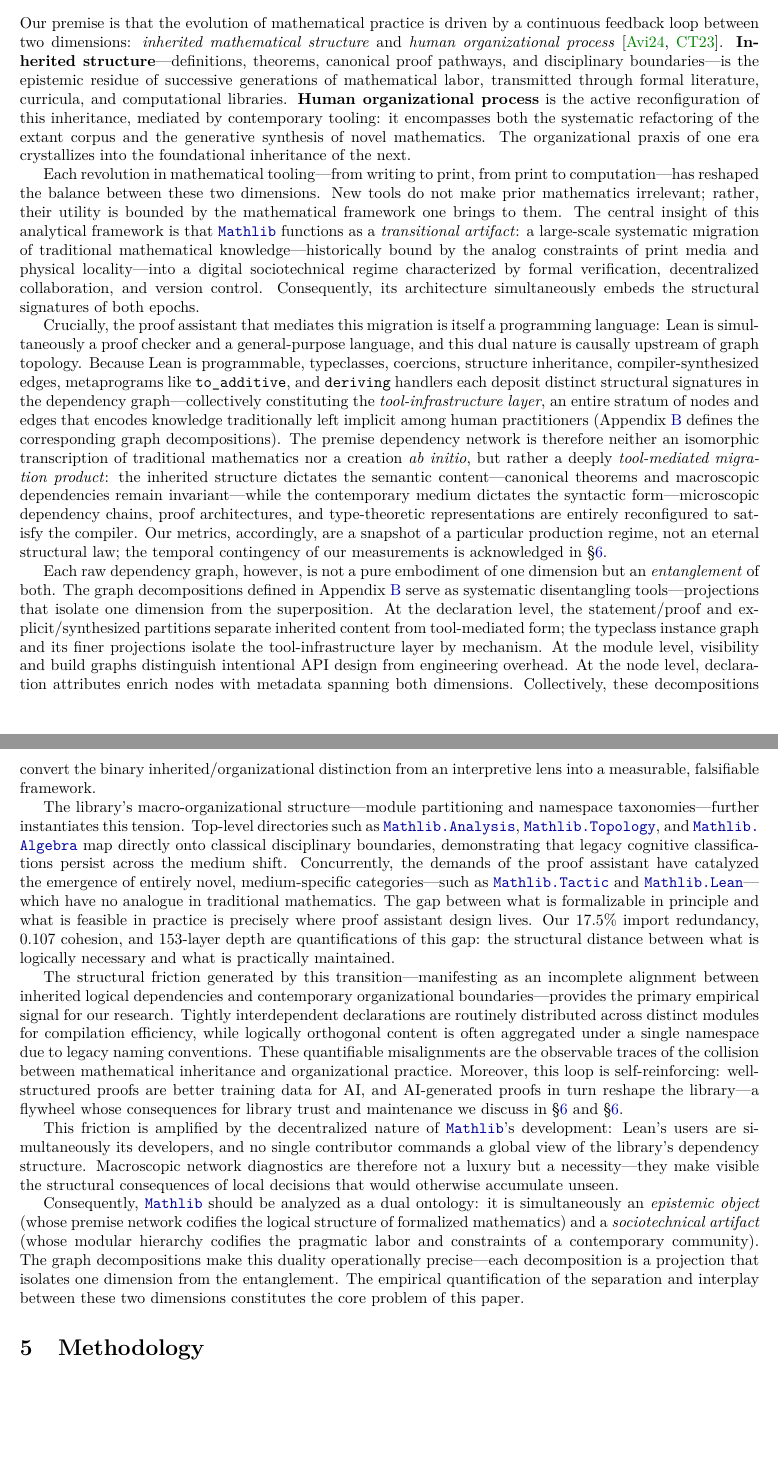
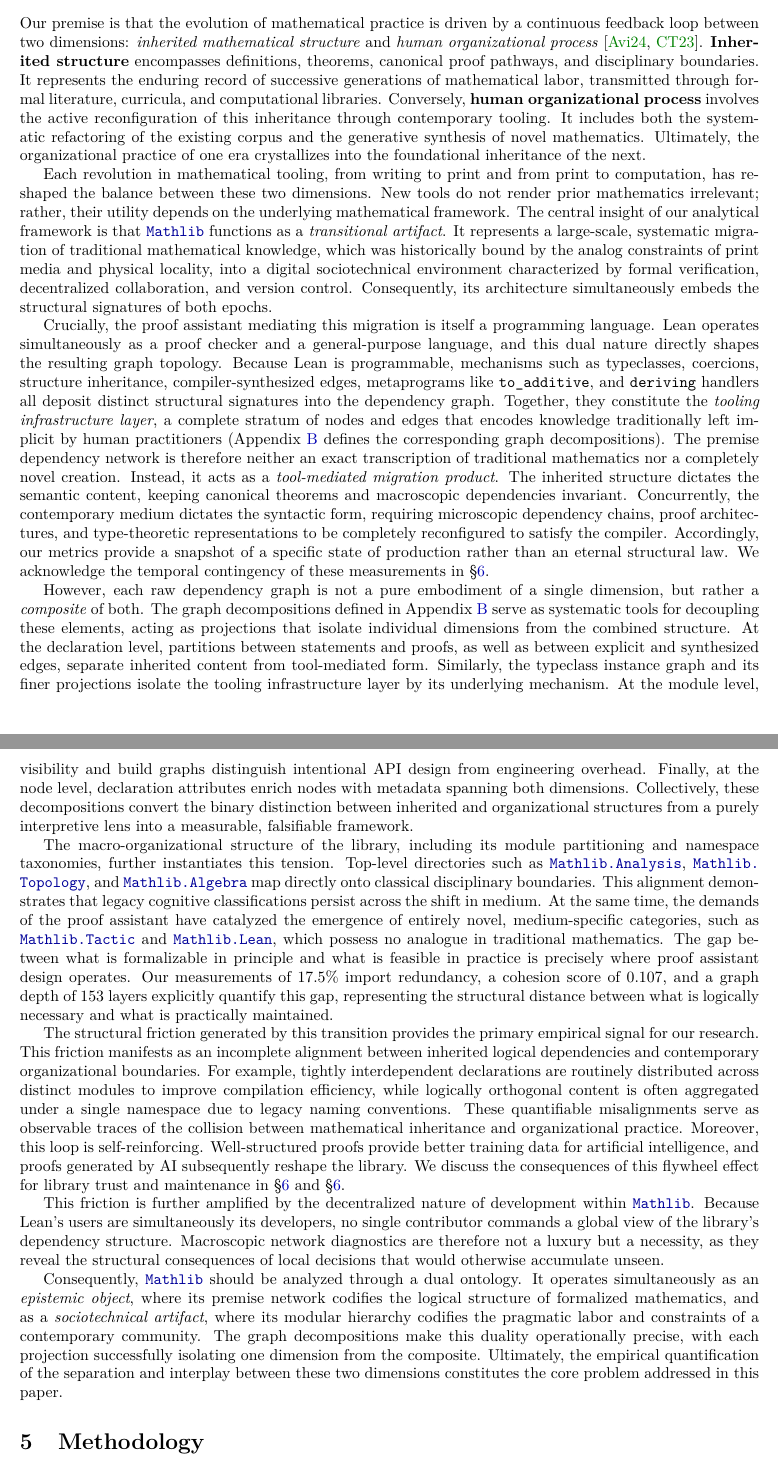
Before and after one commit to MathNetwork/MathlibGraph, a LaTeX paper (paper/main.tex, which reads paper/sections/main/conceptual-framework.tex): two parts of pages 6 and 7 of 66 before the commit and two parts of pages 6 and 7 of 67 after it, joined at a grey line, cut so that both start at the same text, the shorter picture padded with empty space. Compiled offline with pdfLaTeX.

Commit message:
Update on Overleaf.

```diff
--- a/paper/sections/main/conceptual-framework.tex
+++ b/paper/sections/main/conceptual-framework.tex
@@ -1,18 +1,17 @@
 \section{Conceptual Framework}
 \label{sec:conceptual-framework}
+Our premise is that the evolution of mathematical practice is driven by a continuous feedback loop between two dimensions: \emph{inherited mathematical structure} and \emph{human organizational process}~\cite{avigad2024,commelin2023}. \textbf{Inherited structure} encompasses definitions, theorems, canonical proof pathways, and disciplinary boundaries. It represents the enduring record of successive generations of mathematical labor, transmitted through formal literature, curricula, and computational libraries. Conversely, \textbf{human organizational process} involves the active reconfiguration of this inheritance through contemporary tooling. It includes both the systematic refactoring of the existing corpus and the generative synthesis of novel mathematics. Ultimately, the organizational practice of one era crystallizes into the foundational inheritance of the next.
 
-Our premise is that the evolution of mathematical practice is driven by a continuous feedback loop between two dimensions: \emph{inherited mathematical structure} and \emph{human organizational process}~\cite{avigad2024,commelin2023}. \textbf{Inherited structure}---definitions, theorems, canonical proof pathways, and disciplinary boundaries---is the epistemic residue of successive generations of mathematical labor, transmitted through formal literature, curricula, and computational libraries. \textbf{Human organizational process} is the active reconfiguration of this inheritance, mediated by contemporary tooling: it encompasses both the systematic refactoring of the extant corpus and the generative synthesis of novel mathematics. The organizational praxis of one era crystallizes into the foundational inheritance of the next.
+Each revolution in mathematical tooling, from writing to print and from print to computation, has reshaped the balance between these two dimensions. New tools do not render prior mathematics irrelevant; rather, their utility depends on the underlying mathematical framework. The central insight of our analytical framework is that \module{Mathlib} functions as a \emph{transitional artifact}. It represents a large-scale, systematic migration of traditional mathematical knowledge, which was historically bound by the analog constraints of print media and physical locality, into a digital sociotechnical environment characterized by formal verification, decentralized collaboration, and version control. Consequently, its architecture simultaneously embeds the structural signatures of both epochs.
 
-Each revolution in mathematical tooling---from writing to print, from print to computation---has reshaped the balance between these two dimensions. New tools do not make prior mathematics irrelevant; rather, their utility is bounded by the mathematical framework one brings to them. The central insight of this analytical framework is that \module{Mathlib} functions as a \emph{transitional artifact}: a large-scale systematic migration of traditional mathematical knowledge---historically bound by the analog constraints of print media and physical locality---into a digital sociotechnical regime characterized by formal verification, decentralized collaboration, and version control. Consequently, its architecture simultaneously embeds the structural signatures of both epochs.
+Crucially, the proof assistant mediating this migration is itself a programming language. Lean operates simultaneously as a proof checker and a general-purpose language, and this dual nature directly shapes the resulting graph topology. Because Lean is programmable, mechanisms such as typeclasses, coercions, structure inheritance, compiler-synthesized edges, metaprograms like \texttt{to\_additive}, and \texttt{deriving} handlers all deposit distinct structural signatures into the dependency graph. Together, they constitute the \emph{tooling infrastructure layer}, a complete stratum of nodes and edges that encodes knowledge traditionally left implicit by human practitioners (Appendix~\ref{sec:graph-definitions} defines the corresponding graph decompositions). The premise dependency network is therefore neither an exact transcription of traditional mathematics nor a completely novel creation. Instead, it acts as a \emph{tool-mediated migration product}. The inherited structure dictates the semantic content, keeping canonical theorems and macroscopic dependencies invariant. Concurrently, the contemporary medium dictates the syntactic form, requiring microscopic dependency chains, proof architectures, and type-theoretic representations to be completely reconfigured to satisfy the compiler. Accordingly, our metrics provide a snapshot of a specific state of production rather than an eternal structural law. We acknowledge the temporal contingency of these measurements in \S\ref{sec:limitations}.
 
-Crucially, the proof assistant that mediates this migration is itself a programming language: Lean is simultaneously a proof checker and a general-purpose language, and this dual nature is causally upstream of graph topology. Because Lean is programmable, typeclasses, coercions, structure inheritance, compiler-synthesized edges, metaprograms like \texttt{to\_additive}, and \texttt{deriving} handlers each deposit distinct structural signatures in the dependency graph---collectively constituting the \emph{tool-infrastructure layer}, an entire stratum of nodes and edges that encodes knowledge traditionally left implicit among human practitioners (Appendix~\ref{sec:graph-definitions} defines the corresponding graph decompositions). The premise dependency network is therefore neither an isomorphic transcription of traditional mathematics nor a creation \textit{ab initio}, but rather a deeply \emph{tool-mediated migration product}: the inherited structure dictates the semantic content---canonical theorems and macroscopic dependencies remain invariant---while the contemporary medium dictates the syntactic form---microscopic dependency chains, proof architectures, and type-theoretic representations are entirely reconfigured to satisfy the compiler. Our metrics, accordingly, are a snapshot of a particular production regime, not an eternal structural law; the temporal contingency of our measurements is acknowledged in \S\ref{sec:limitations}.
+However, each raw dependency graph is not a pure embodiment of a single dimension, but rather a \emph{composite} of both. The graph decompositions defined in Appendix~\ref{sec:graph-definitions} serve as systematic tools for decoupling these elements, acting as projections that isolate individual dimensions from the combined structure. At the declaration level, partitions between statements and proofs, as well as between explicit and synthesized edges, separate inherited content from tool-mediated form. Similarly, the typeclass instance graph and its finer projections isolate the tooling infrastructure layer by its underlying mechanism. At the module level, visibility and build graphs distinguish intentional API design from engineering overhead. Finally, at the node level, declaration attributes enrich nodes with metadata spanning both dimensions. Collectively, these decompositions convert the binary distinction between inherited and organizational structures from a purely interpretive lens into a measurable, falsifiable framework.
 
-Each raw dependency graph, however, is not a pure embodiment of one dimension but an \emph{entanglement} of both. The graph decompositions defined in Appendix~\ref{sec:graph-definitions} serve as systematic disentangling tools---projections that isolate one dimension from the superposition. At the declaration level, the statement/proof and explicit/synthesized partitions separate inherited content from tool-mediated form; the typeclass instance graph and its finer projections isolate the tool-infrastructure layer by mechanism. At the module level, visibility and build graphs distinguish intentional API design from engineering overhead. At the node level, declaration attributes enrich nodes with metadata spanning both dimensions. Collectively, these decompositions convert the binary inherited/organizational distinction from an interpretive lens into a measurable, falsifiable framework.
+The macro-organizational structure of the library, including its module partitioning and namespace taxonomies, further instantiates this tension. Top-level directories such as \module{Mathlib.Analysis}, \module{Mathlib.Topology}, and \module{Mathlib.Algebra} map directly onto classical disciplinary boundaries. This alignment demonstrates that legacy cognitive classifications persist across the shift in medium. At the same time, the demands of the proof assistant have catalyzed the emergence of entirely novel, medium-specific categories, such as \module{Mathlib.Tactic} and \module{Mathlib.Lean}, which possess no analogue in traditional mathematics. The gap between what is formalizable in principle and what is feasible in practice is precisely where proof assistant design operates. Our measurements of $17.5\%$ import redundancy, a cohesion score of $0.107$, and a graph depth of $153$ layers explicitly quantify this gap, representing the structural distance between what is logically necessary and what is practically maintained.
 
-The library's macro-organizational structure---module partitioning and namespace taxonomies---further instantiates this tension. Top-level directories such as \module{Mathlib.Analysis}, \module{Mathlib.Topology}, and \module{Mathlib.Algebra} map directly onto classical disciplinary boundaries, demonstrating that legacy cognitive classifications persist across the medium shift. Concurrently, the demands of the proof assistant have catalyzed the emergence of entirely novel, medium-specific categories---such as \module{Mathlib.Tactic} and \module{Mathlib.Lean}---which have no analogue in traditional mathematics. The gap between what is formalizable in principle and what is feasible in practice is precisely where proof assistant design lives. Our 17.5\% import redundancy, 0.107 cohesion, and 153-layer depth are quantifications of this gap: the structural distance between what is logically necessary and what is practically maintained.
+The structural friction generated by this transition provides the primary empirical signal for our research. This friction manifests as an incomplete alignment between inherited logical dependencies and contemporary organizational boundaries. For example, tightly interdependent declarations are routinely distributed across distinct modules to improve compilation efficiency, while logically orthogonal content is often aggregated under a single namespace due to legacy naming conventions. These quantifiable misalignments serve as observable traces of the collision between mathematical inheritance and organizational practice. Moreover, this loop is self-reinforcing. Well-structured proofs provide better training data for artificial intelligence, and proofs generated by AI subsequently reshape the library. We discuss the consequences of this flywheel effect for library trust and maintenance in \S\ref{sec:interplay} and \S\ref{sec:practice}.
 
-The structural friction generated by this transition---manifesting as an incomplete alignment between inherited logical dependencies and contemporary organizational boundaries---provides the primary empirical signal for our research. Tightly interdependent declarations are routinely distributed across distinct modules for compilation efficiency, while logically orthogonal content is often aggregated under a single namespace due to legacy naming conventions. These quantifiable misalignments are the observable traces of the collision between mathematical inheritance and organizational practice. Moreover, this loop is self-reinforcing: well-structured proofs are better training data for AI, and AI-generated proofs in turn reshape the library---a flywheel whose consequences for library trust and maintenance we discuss in \S\ref{sec:interplay} and \S\ref{sec:practice}.
+This friction is further amplified by the decentralized nature of development within \module{Mathlib}. Because Lean's users are simultaneously its developers, no single contributor commands a global view of the library's dependency structure. Macroscopic network diagnostics are therefore not a luxury but a necessity, as they reveal the structural consequences of local decisions that would otherwise accumulate unseen.
 
-This friction is amplified by the decentralized nature of \module{Mathlib}'s development: Lean's users are simultaneously its developers, and no single contributor commands a global view of the library's dependency structure. Macroscopic network diagnostics are therefore not a luxury but a necessity---they make visible the structural consequences of local decisions that would otherwise accumulate unseen.
-
-Consequently, \module{Mathlib} should be analyzed as a dual ontology: it is simultaneously an \textit{epistemic object} (whose premise network codifies the logical structure of formalized mathematics) and a \textit{sociotechnical artifact} (whose modular hierarchy codifies the pragmatic labor and constraints of a contemporary community). The graph decompositions make this duality operationally precise---each decomposition is a projection that isolates one dimension from the entanglement. The empirical quantification of the separation and interplay between these two dimensions constitutes the core problem of this paper.
+Consequently, \module{Mathlib} should be analyzed through a dual ontology. It operates simultaneously as an \textit{epistemic object}, where its premise network codifies the logical structure of formalized mathematics, and as a \textit{sociotechnical artifact}, where its modular hierarchy codifies the pragmatic labor and constraints of a contemporary community. The graph decompositions make this duality operationally precise, with each projection successfully isolating one dimension from the composite. Ultimately, the empirical quantification of the separation and interplay between these two dimensions constitutes the core problem addressed in this paper.
```
Also changed, not shown: paper/sections/main/contribution.tex (line endings or trailing spaces).
